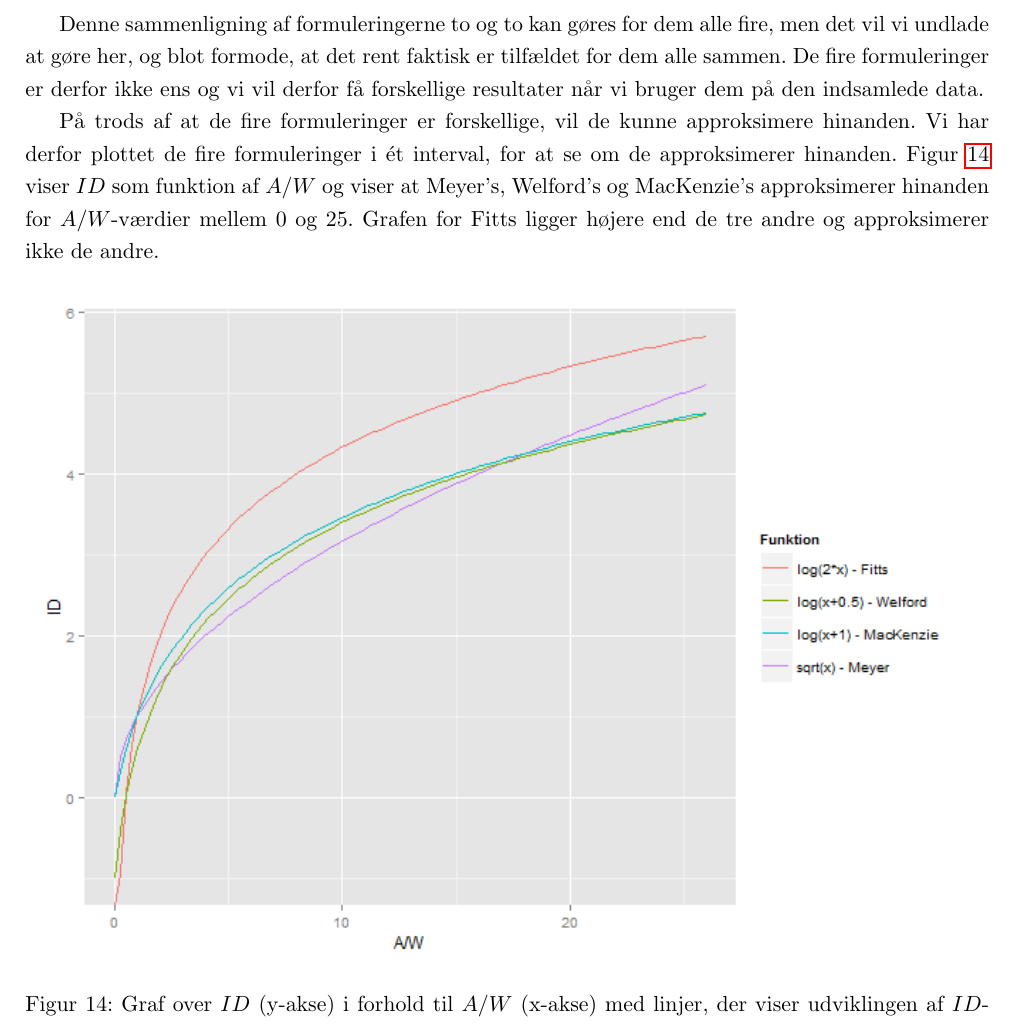
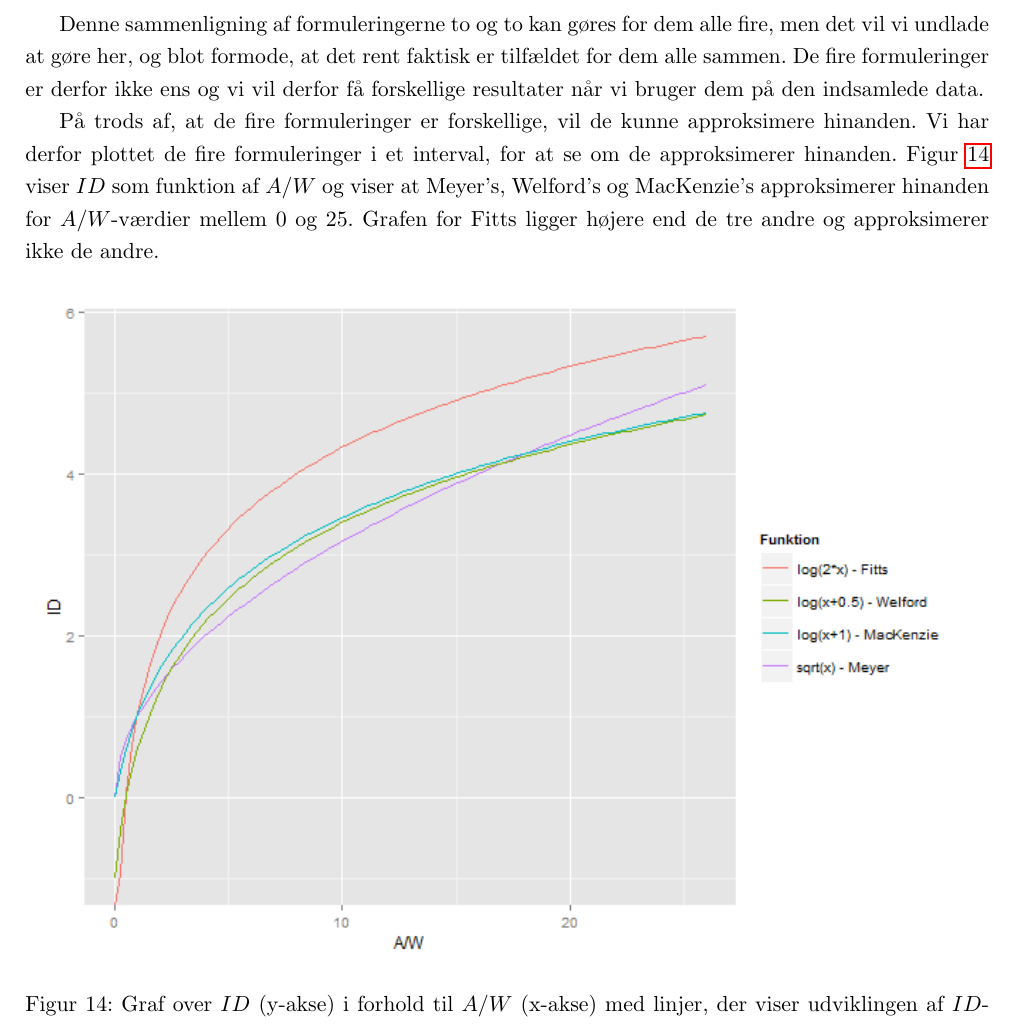
Before and after one commit to MrAdam/bachelor, a LaTeX thesis (latex/main.tex): part of page 18 of 50, cut so that both start at the same text. Compiled offline with pdfLaTeX.

Commit message:
rettelser

```diff
--- a/latex/main.tex
+++ b/latex/main.tex
@@ -290,7 +290,7 @@ Indsætter vi denne værdi for $b_{Mac}$ i MacKenzie's formulering, kan vi finde
 
 Denne sammenligning af formuleringerne to og to kan gøres for dem alle fire, men det vil vi undlade at gøre her, og blot formode, at det rent faktisk er tilfældet for dem alle sammen. De fire formuleringer er derfor ikke ens og vi vil derfor få forskellige resultater når vi bruger dem på den indsamlede data.
 
-På trods af at de fire formuleringer er forskellige, vil de kunne approksimere hinanden. Vi har derfor plottet de fire formuleringer i ét interval, for at se om de approksimerer hinanden. Figur \ref{fig:Sammenligning} viser $ID$ som funktion af $A/W$ og viser at Meyer's, Welford's og MacKenzie's approksimerer hinanden for $A/W$-værdier mellem 0 og 25. Grafen for Fitts ligger højere end de tre andre og approksimerer ikke de andre.
+På trods af, at de fire formuleringer er forskellige, vil de kunne approksimere hinanden. Vi har derfor plottet de fire formuleringer i et interval, for at se om de approksimerer hinanden. Figur \ref{fig:Sammenligning} viser $ID$ som funktion af $A/W$ og viser at Meyer's, Welford's og MacKenzie's approksimerer hinanden for $A/W$-værdier mellem 0 og 25. Grafen for Fitts ligger højere end de tre andre og approksimerer ikke de andre.
 
 \begin{figure}[h]
 \centering
```
